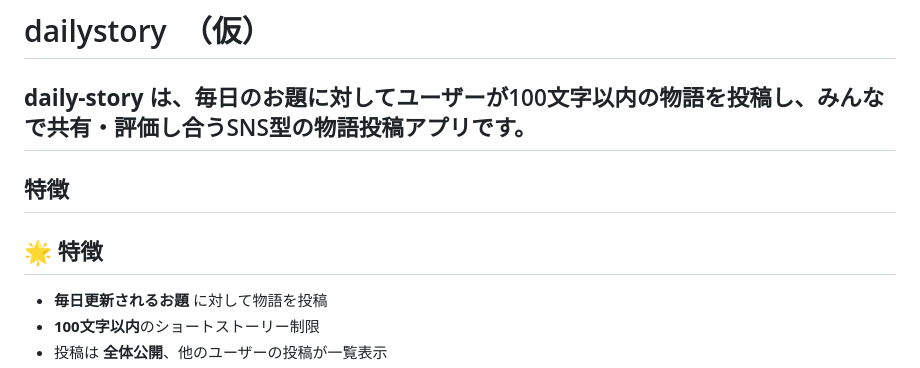
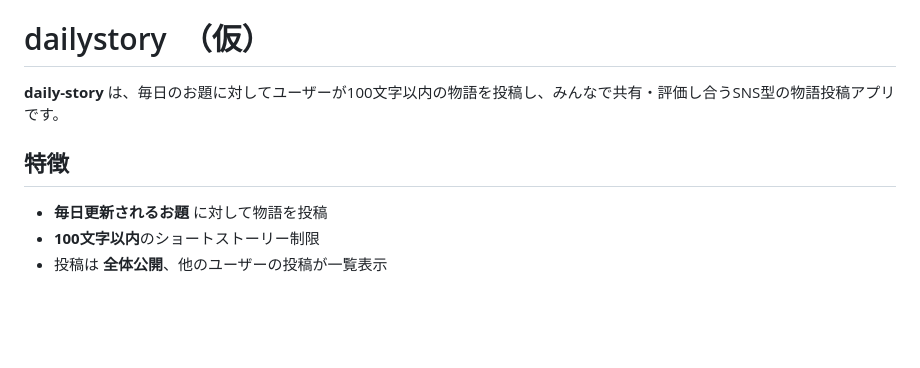
Before and after one commit to TaiyoYamada/kumatomo, a Markdown page: README.md, the part around the change. GitHub-like rendering; blank space fills up the shorter version.

```diff
--- a/README.md
+++ b/README.md
@@ -1,10 +1,9 @@
 #  dailystory　（仮）
 
 **daily-story** は、毎日のお題に対してユーザーが100文字以内の物語を投稿し、みんなで共有・評価し合うSNS型の物語投稿アプリです。
----
+
+
 ## 特徴
-
-## 🌟 特徴
 
 - **毎日更新されるお題** に対して物語を投稿
 - **100文字以内**のショートストーリー制限
```
